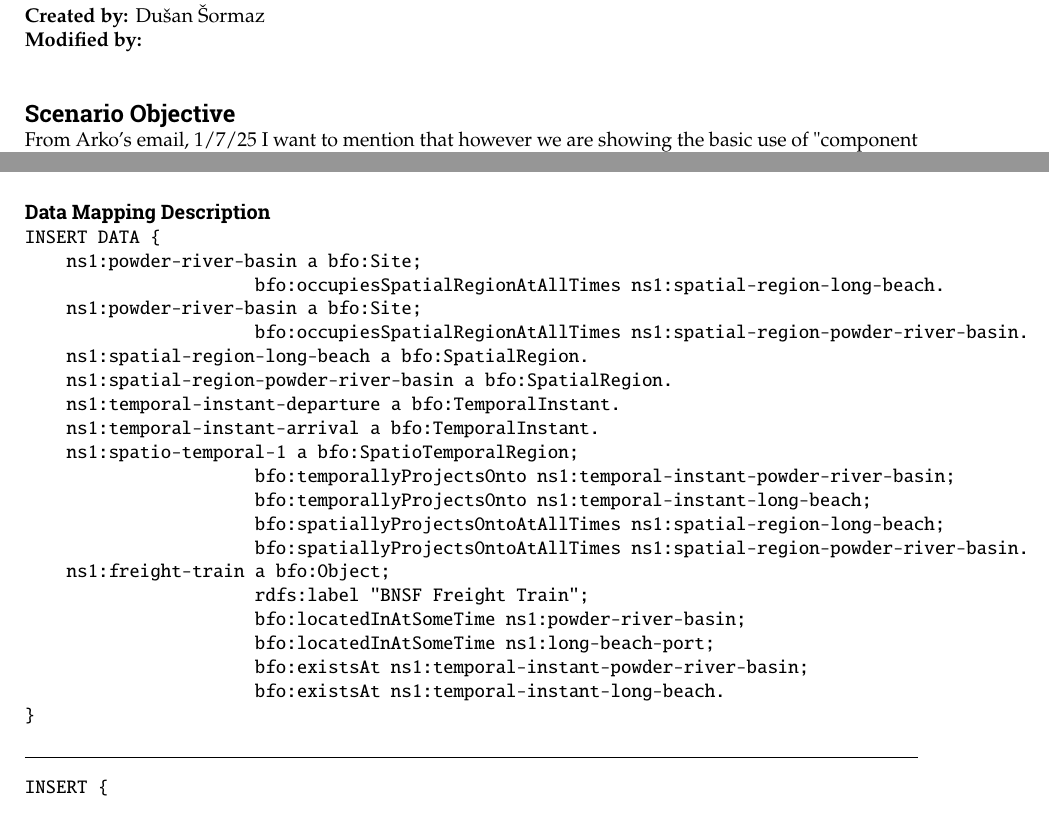
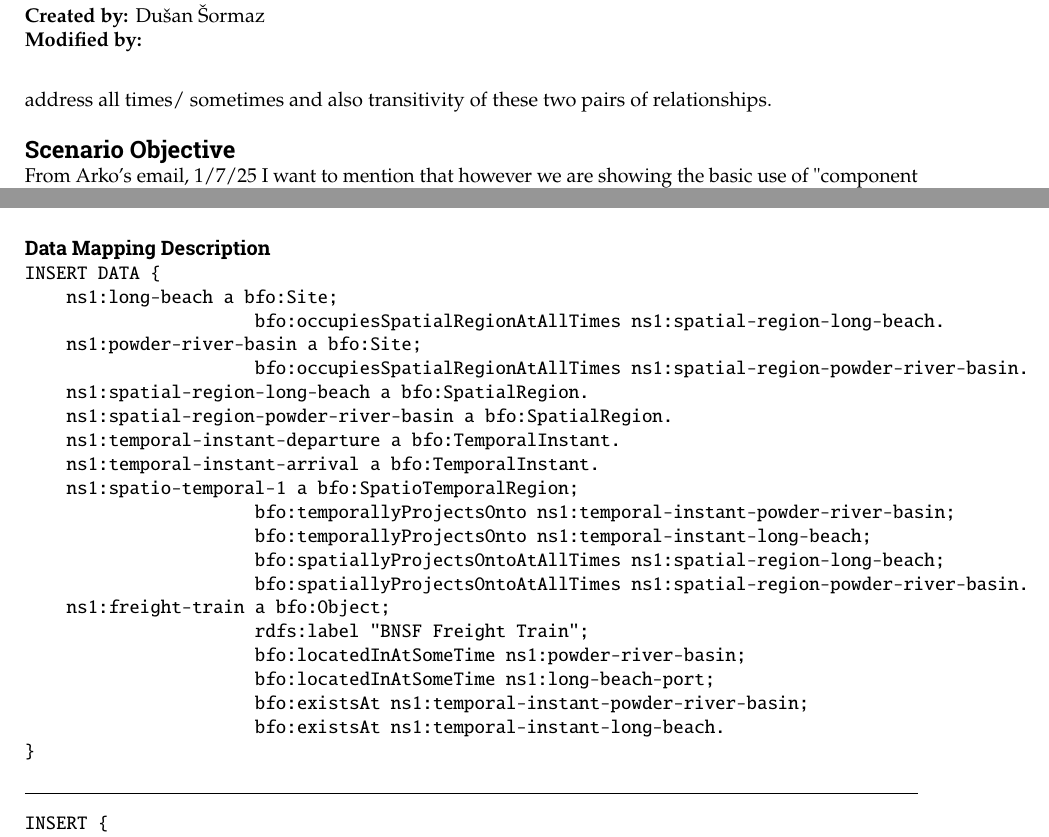
Before and after one commit to iofoundry/IOF-Core-Pattern-v2, a LaTeX thesis (report.tex, which reads scenarios/assemblies-components/assembly-component.tex, scenarios/location-change/location-change.tex): two parts of pages 17 and 24 of 38, joined at a grey line, cut so that both start at the same text. Compiled offline with pdfLaTeX.

Commit message:
Updates from Overleaf

```diff
--- a/scenarios/assemblies-components/assembly-component.tex
+++ b/scenarios/assemblies-components/assembly-component.tex
@@ -2,6 +2,8 @@
 
 \textbf{Created by:} Dušan Šormaz \\
 \textbf{Modified by:}  \\
+
+address all times/ sometimes and also transitivity of these two pairs of relationships.
 
 \subsection*{Scenario Objective}
 From Arko's email, 1/7/25
--- a/scenarios/location-change/location-change.tex
+++ b/scenarios/location-change/location-change.tex
@@ -55,7 +55,7 @@ Train Number & Source             & Destination        & Departure Time & Arriva
 
 \begin{verbatim}
 INSERT DATA {
-    ns1:powder-river-basin a bfo:Site;
+    ns1:long-beach a bfo:Site;
                       bfo:occupiesSpatialRegionAtAllTimes ns1:spatial-region-long-beach.
     ns1:powder-river-basin a bfo:Site;
                       bfo:occupiesSpatialRegionAtAllTimes ns1:spatial-region-powder-river-basin.
```
Also changed, not shown: mainmatter/assembly-component.tex (+1 -0 lines).
